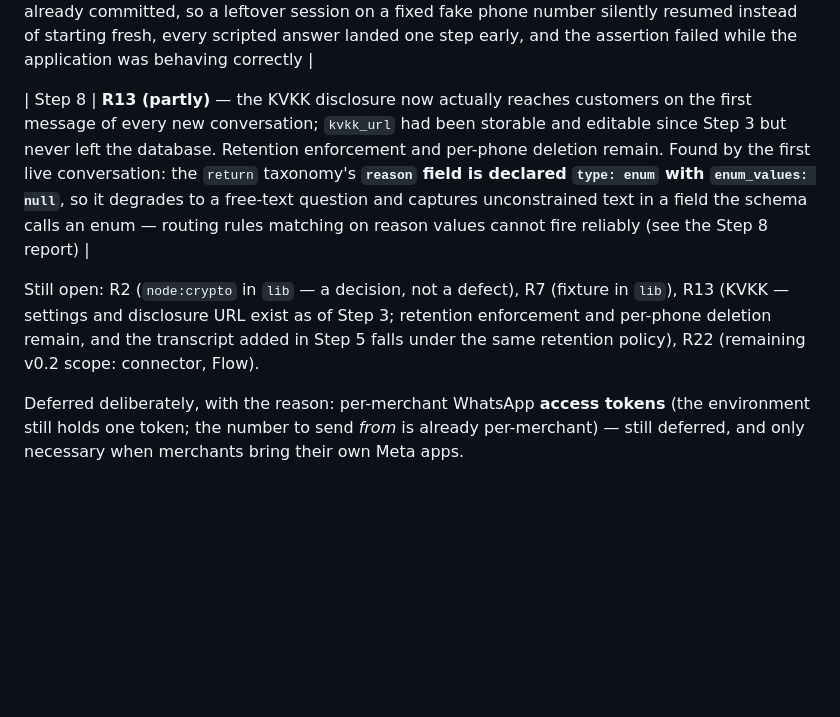
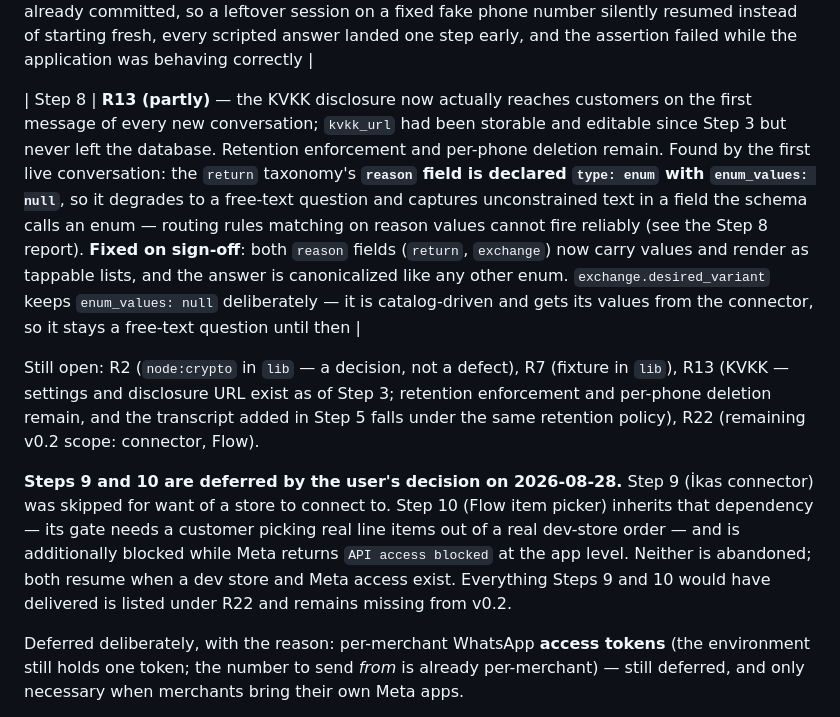
Before and after one commit to BatuhanOzdemir/ChicChat, a Markdown page: docs/RETROFIT.md, the part around the change. GitHub-like rendering; blank space fills up the shorter version.

Commit message:
docs(step-8): sign-off, and record why steps 9 and 10 are deferred
Step 8 is approved. Its open finding — the valueless `reason` enum — is
fixed, so the row now records the resolution rather than only the defect.

Step 9 is skipped by decision: there is no İkas store to connect to. Step 10
inherits that dependency and is separately blocked by Meta's app-level
`API access blocked`. Recorded as deferred, not dropped.

Co-Authored-By: Claude Opus 5 <noreply@anthropic.com>

```diff
--- a/docs/RETROFIT.md
+++ b/docs/RETROFIT.md
@@ -19,13 +19,21 @@ step that is scheduled to resolve it.
 | Step 6 | **R20** — the demo-merchant hardcode is gone: the webhook resolves its tenant from `phone_number_id`, the console from a merchant switcher, and every read/write path is scoped and tested against a second merchant. **R6b again**: the inactivity assertions scoped to their own conversation, since the sweep spans a merchant's whole session set |
 | Step 7 | **Console authentication** (deferred from Step 5) — a shared passcode over every operator surface, failing closed in production. Three defects found while deploying: one merchant's expired WhatsApp token aborted the *whole* inactivity sweep, now isolated per session with a `failed` count; the Supabase pooler accepted a **plaintext** connection when the URI carried no SSL parameters; and every operator surface was a navigational dead end (no link home, none sideways), now one shared nav bar over an `(app)` route group. **R6b a third time**, and only a hosted database could have exposed it: `begin`/`rollback` makes the tests independent of each other but not of what is already committed, so a leftover session on a fixed fake phone number silently resumed instead of starting fresh, every scripted answer landed one step early, and the assertion failed while the application was behaving correctly |
 
-| Step 8 | **R13 (partly)** — the KVKK disclosure now actually reaches customers on the first message of every new conversation; `kvkk_url` had been storable and editable since Step 3 but never left the database. Retention enforcement and per-phone deletion remain. Found by the first live conversation: the `return` taxonomy's **`reason` field is declared `type: enum` with `enum_values: null`**, so it degrades to a free-text question and captures unconstrained text in a field the schema calls an enum — routing rules matching on reason values cannot fire reliably (see the Step 8 report) |
+| Step 8 | **R13 (partly)** — the KVKK disclosure now actually reaches customers on the first message of every new conversation; `kvkk_url` had been storable and editable since Step 3 but never left the database. Retention enforcement and per-phone deletion remain. Found by the first live conversation: the `return` taxonomy's **`reason` field is declared `type: enum` with `enum_values: null`**, so it degrades to a free-text question and captures unconstrained text in a field the schema calls an enum — routing rules matching on reason values cannot fire reliably (see the Step 8 report). **Fixed on sign-off**: both `reason` fields (`return`, `exchange`) now carry values and render as tappable lists, and the answer is canonicalized like any other enum. `exchange.desired_variant` keeps `enum_values: null` deliberately — it is catalog-driven and gets its values from the connector, so it stays a free-text question until then |
 
 Still open: R2 (`node:crypto` in `lib` — a decision, not a defect), R7 (fixture
 in `lib`), R13 (KVKK — settings and disclosure URL exist as of Step 3; retention
 enforcement and per-phone deletion remain, and the transcript added in Step 5
 falls under the same retention policy), R22 (remaining v0.2 scope: connector,
 Flow).
+
+**Steps 9 and 10 are deferred by the user's decision on 2026-08-28.** Step 9
+(İkas connector) was skipped for want of a store to connect to. Step 10 (Flow
+item picker) inherits that dependency — its gate needs a customer picking real
+line items out of a real dev-store order — and is additionally blocked while
+Meta returns `API access blocked` at the app level. Neither is abandoned; both
+resume when a dev store and Meta access exist. Everything Steps 9 and 10 would
+have delivered is listed under R22 and remains missing from v0.2.
 
 Deferred deliberately, with the reason: per-merchant WhatsApp **access tokens**
 (the environment still holds one token; the number to send *from* is already
```
